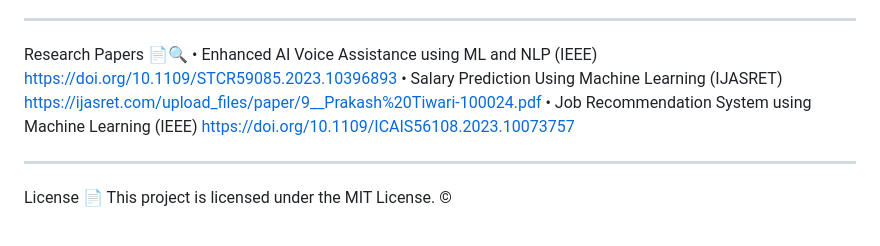
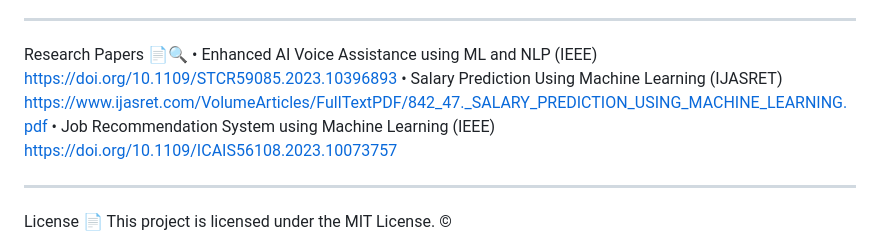
Before and after one commit to atharvathube/Voice-Enabled-Navigator-Platform-for-Data-Professionals, a Markdown page: README.md, the part around the change. GitHub-like rendering.

```diff
--- a/README.md
+++ b/README.md
@@ -37,7 +37,7 @@ ________________________________________________________________________________
 
 Research Papers 📄🔍
 •	Enhanced AI Voice Assistance using ML and NLP (IEEE) https://doi.org/10.1109/STCR59085.2023.10396893
-•	Salary Prediction Using Machine Learning (IJASRET) https://ijasret.com/upload_files/paper/9__Prakash%20Tiwari-100024.pdf
+•	Salary Prediction Using Machine Learning (IJASRET) https://www.ijasret.com/VolumeArticles/FullTextPDF/842_47._SALARY_PREDICTION_USING_MACHINE_LEARNING.pdf
 •	Job Recommendation System using Machine Learning (IEEE) https://doi.org/10.1109/ICAIS56108.2023.10073757
 _____________________________________________________________________________________________________________________________________________________________________________________________________________________
 
```
